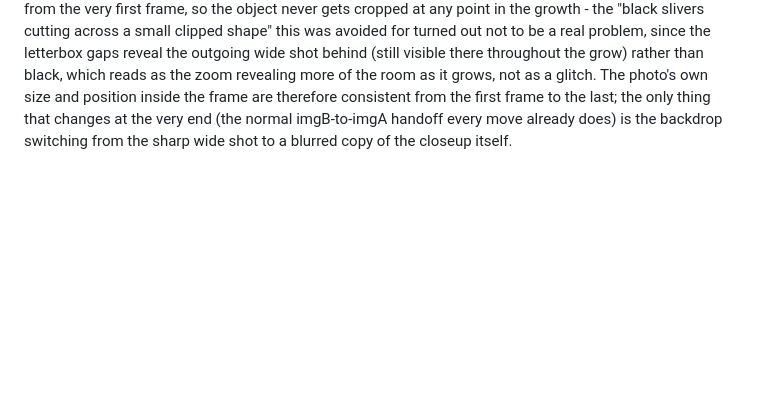
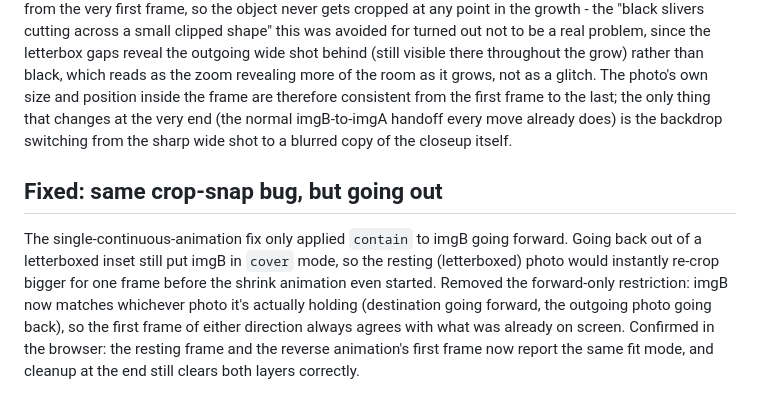
Before and after one commit to adamborecki/salmon, a Markdown page: docs/PATH_ANALYSIS.md, the part around the change. Rendered like a GitHub page; blank space fills up the shorter version.

Commit message:
Fix crop-snap when leaving a letterboxed inset (same fix, other direction)
Co-Authored-By: Claude Sonnet 5 <noreply@anthropic.com>

```diff
--- a/docs/PATH_ANALYSIS.md
+++ b/docs/PATH_ANALYSIS.md
@@ -68,3 +68,6 @@ Surveyed every photo's real pixel dimensions: walking shots and most closeups ar
 Fix: at rest (not mid-animation), each photo's aspect ratio is compared to the stage's; a photo that's portrait, or otherwise far enough from 4:3, switches from `object-fit: cover` to `contain` and a blurred, darkened copy of the same photo fills the leftover space behind it (`#stageBg`), rather than plain black bars. Landscape closeups (x32-top, the screen captures, etc.) are unaffected and still fill the frame edge-to-edge as before.
 
 Superseded: a crossfade-after-grow version (grow cropped, then dissolve to the letterboxed frame) still read as two beats chained together rather than one motion, per owner feedback. Replaced with a single continuous animation: when the destination needs letterboxing, `imgB` is set to `object-fit: contain` from the very first frame, so the object never gets cropped at any point in the growth - the "black slivers cutting across a small clipped shape" this was avoided for turned out not to be a real problem, since the letterbox gaps reveal the outgoing wide shot behind (still visible there throughout the grow) rather than black, which reads as the zoom revealing more of the room as it grows, not as a glitch. The photo's own size and position inside the frame are therefore consistent from the first frame to the last; the only thing that changes at the very end (the normal imgB-to-imgA handoff every move already does) is the backdrop switching from the sharp wide shot to a blurred copy of the closeup itself.
+
+## Fixed: same crop-snap bug, but going out
+The single-continuous-animation fix only applied `contain` to imgB going forward. Going back out of a letterboxed inset still put imgB in `cover` mode, so the resting (letterboxed) photo would instantly re-crop bigger for one frame before the shrink animation even started. Removed the forward-only restriction: imgB now matches whichever photo it's actually holding (destination going forward, the outgoing photo going back), so the first frame of either direction always agrees with what was already on screen. Confirmed in the browser: the resting frame and the reverse animation's first frame now report the same fit mode, and cleanup at the end still clears both layers correctly.
```
